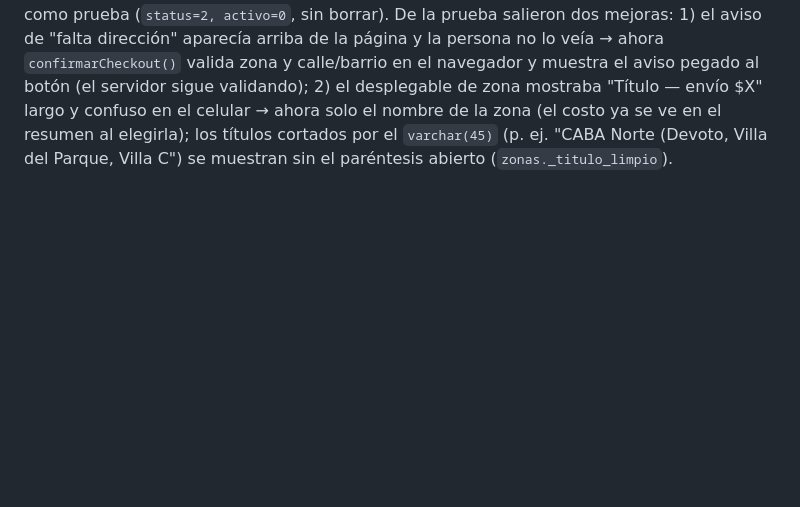
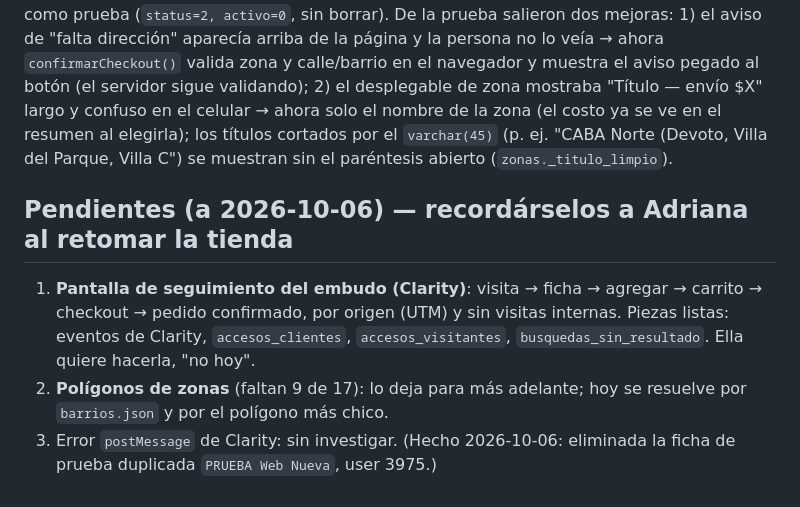
Before and after one commit to adrilazo2008-create/tienda-masorganicos, a Markdown page: BITACORA.md, the part around the change. Drawn GitHub-style; blank space fills up the shorter version.

Commit message:
Bitacora: pendientes de la tienda

```diff
--- a/BITACORA.md
+++ b/BITACORA.md
@@ -778,3 +778,13 @@ navegador y muestra el aviso pegado al botón (el servidor sigue validando);
 ahora solo el nombre de la zona (el costo ya se ve en el resumen al elegirla); los
 títulos cortados por el `varchar(45)` (p. ej. "CABA Norte (Devoto, Villa del
 Parque, Villa C") se muestran sin el paréntesis abierto (`zonas._titulo_limpio`).
+
+## Pendientes (a 2026-10-06) — recordárselos a Adriana al retomar la tienda
+1. **Pantalla de seguimiento del embudo (Clarity)**: visita → ficha → agregar → carrito →
+   checkout → pedido confirmado, por origen (UTM) y sin visitas internas. Piezas listas:
+   eventos de Clarity, `accesos_clientes`, `accesos_visitantes`, `busquedas_sin_resultado`.
+   Ella quiere hacerla, "no hoy".
+2. **Polígonos de zonas** (faltan 9 de 17): lo deja para más adelante; hoy se resuelve por
+   `barrios.json` y por el polígono más chico.
+3. Error `postMessage` de Clarity: sin investigar.
+(Hecho 2026-10-06: eliminada la ficha de prueba duplicada `PRUEBA Web Nueva`, user 3975.)
```
